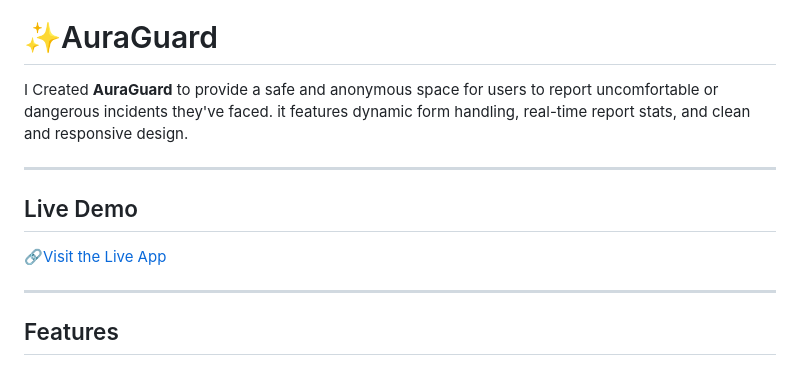
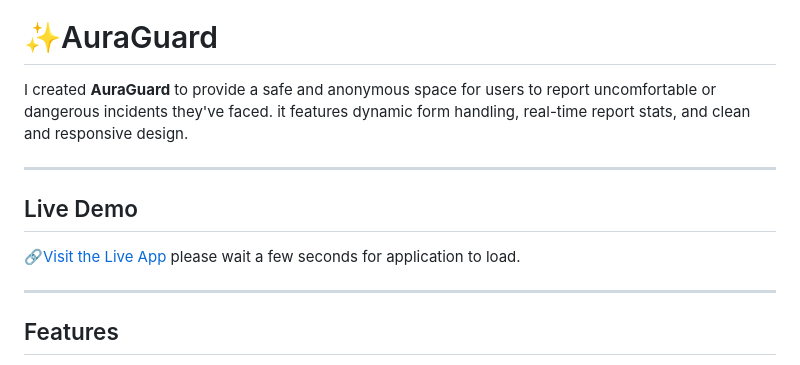
Before and after one commit to Shatakshi0805/auraguard, a Markdown page: README.md, the part around the change. GitHub-like rendering.

Commit message:
Update README.md
updated time for live web link

```diff
--- a/README.md
+++ b/README.md
@@ -48,13 +48,14 @@
 
 # ✨AuraGuard
 
-I Created **AuraGuard** to provide a safe and anonymous space for users to report uncomfortable or dangerous incidents they've faced. it features dynamic form handling, real-time report stats, and clean and responsive design.
+I created **AuraGuard** to provide a safe and anonymous space for users to report uncomfortable or dangerous incidents they've faced. it features dynamic form handling, real-time report stats, and clean and responsive design.
 
 ---
 
 ## Live Demo
 
 🔗[Visit the Live App](https://auraguard.onrender.com/#)
+please wait a few seconds for application to load.
 
 ---
 
```
